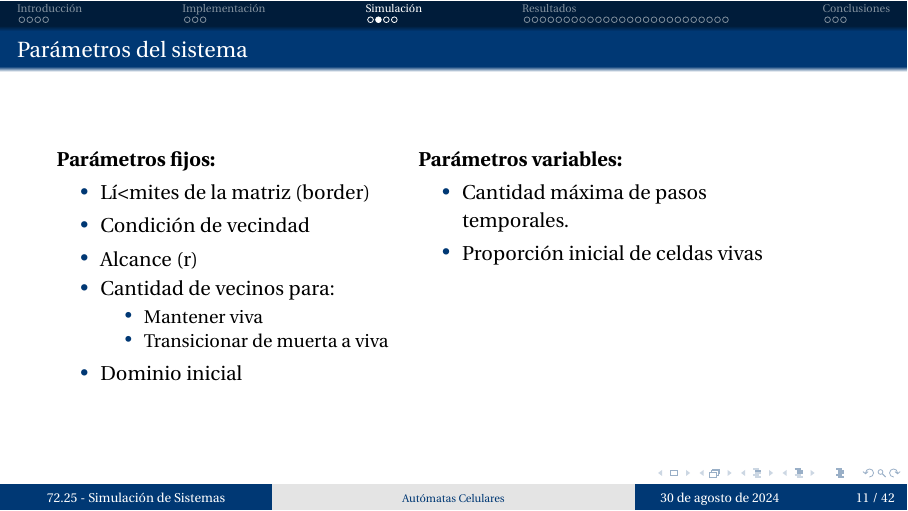
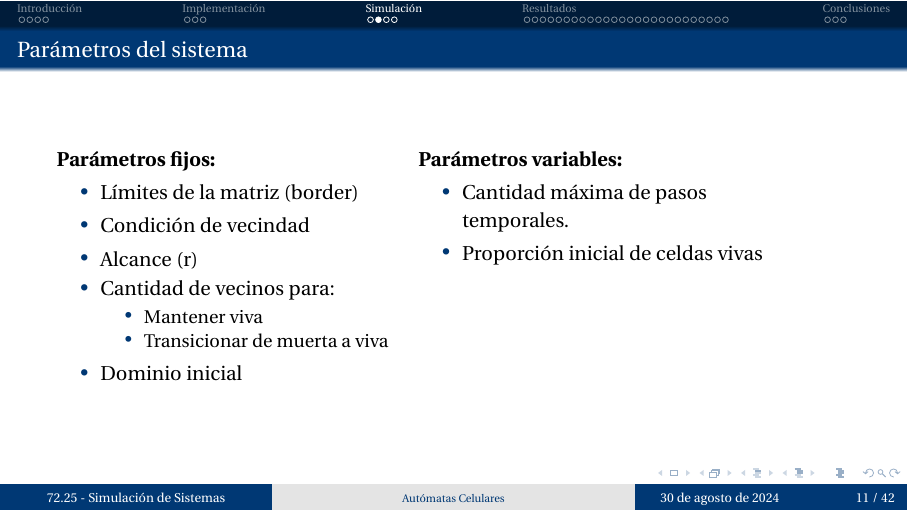
Before and after one commit to martinippo01/SS-TP, LaTeX slides (TP2/docs/presentacion/presentacion.tex, which reads TP2/docs/presentacion/04-simulaciones.tex): page 11 of 42. Compiled offline with pdfLaTeX.

Commit message:
chore: fix

```diff
--- a/TP2/docs/presentacion/04-simulaciones.tex
+++ b/TP2/docs/presentacion/04-simulaciones.tex
@@ -5,7 +5,7 @@
 
         {\textbf{Parámetros fijos:}
         \begin{itemize}
-            \item Lí<mites de la matriz (border)
+            \item Límites de la matriz (border)
             \item Condición de vecindad
             \item Alcance (r)
             \item Cantidad de vecinos para:
```
